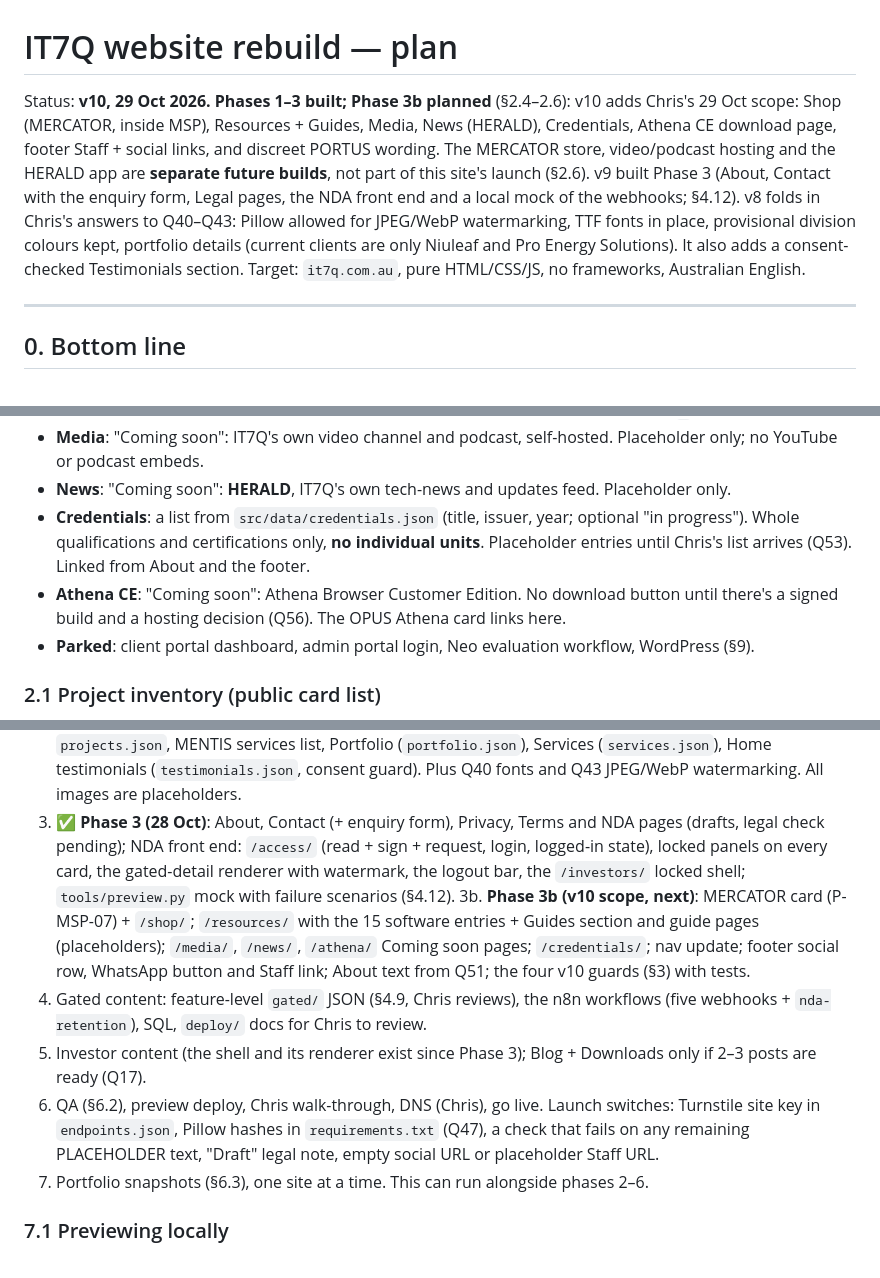
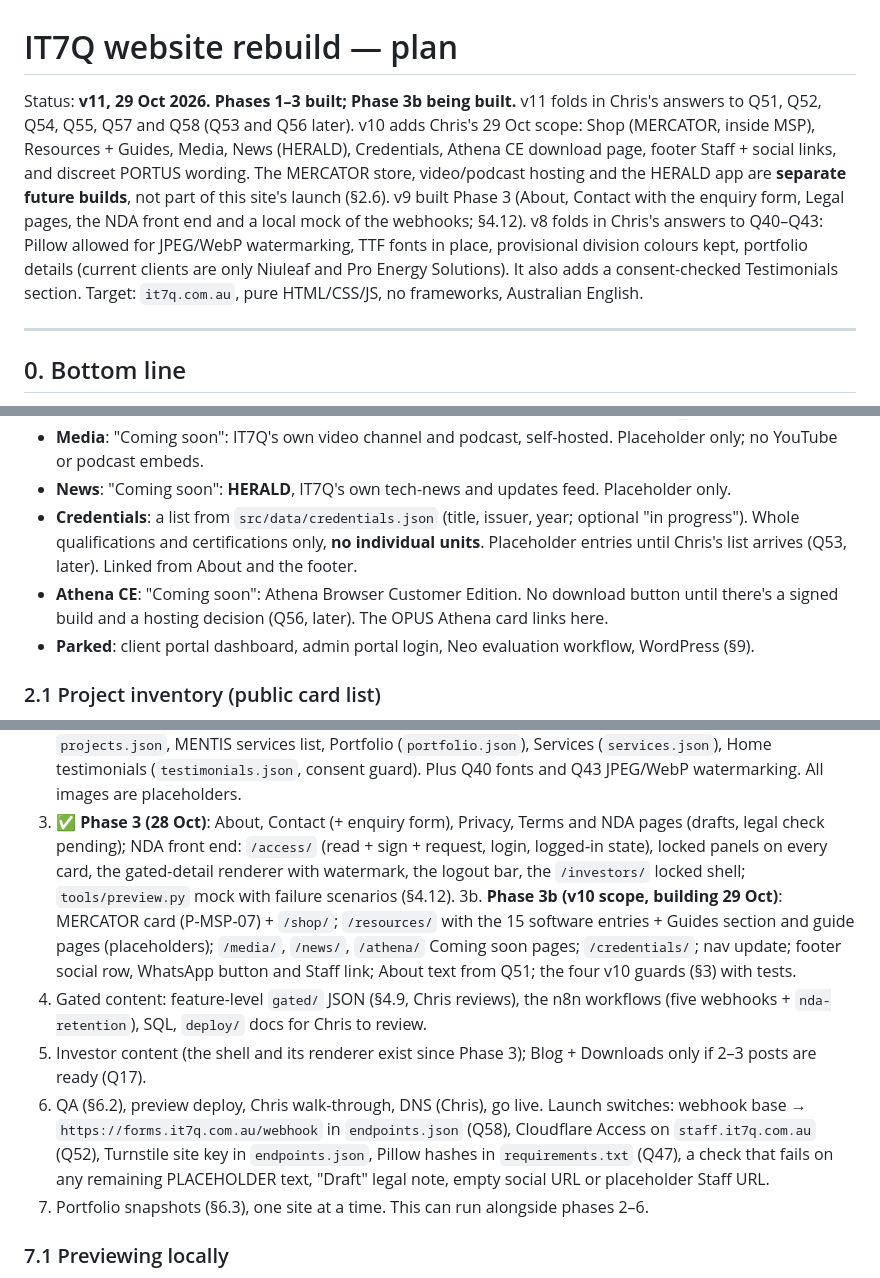
Before and after one commit to IT7Q/it7q-website, a Markdown page: PLAN.md, 3 parts joined by grey strips. Drawn GitHub-style.

```diff
--- a/PLAN.md
+++ b/PLAN.md
@@ -1,6 +1,6 @@
 # IT7Q website rebuild — plan
 
-Status: **v10, 29 Oct 2026. Phases 1–3 built; Phase 3b planned** (§2.4–2.6): v10 adds Chris's 29 Oct scope: Shop (MERCATOR, inside MSP), Resources + Guides, Media, News (HERALD), Credentials, Athena CE download page, footer Staff + social links, and discreet PORTUS wording. The MERCATOR store, video/podcast hosting and the HERALD app are **separate future builds**, not part of this site's launch (§2.6). v9 built Phase 3 (About, Contact with the enquiry form, Legal pages, the NDA front end and a local mock of the webhooks; §4.12). v8 folds in Chris's answers to Q40–Q43: Pillow allowed for JPEG/WebP watermarking, TTF fonts in place, provisional division colours kept, portfolio details (current clients are only Niuleaf and Pro Energy Solutions). It also adds a consent-checked Testimonials section.
+Status: **v11, 29 Oct 2026. Phases 1–3 built; Phase 3b being built.** v11 folds in Chris's answers to Q51, Q52, Q54, Q55, Q57 and Q58 (Q53 and Q56 later). v10 adds Chris's 29 Oct scope: Shop (MERCATOR, inside MSP), Resources + Guides, Media, News (HERALD), Credentials, Athena CE download page, footer Staff + social links, and discreet PORTUS wording. The MERCATOR store, video/podcast hosting and the HERALD app are **separate future builds**, not part of this site's launch (§2.6). v9 built Phase 3 (About, Contact with the enquiry form, Legal pages, the NDA front end and a local mock of the webhooks; §4.12). v8 folds in Chris's answers to Q40–Q43: Pillow allowed for JPEG/WebP watermarking, TTF fonts in place, provisional division colours kept, portfolio details (current clients are only Niuleaf and Pro Energy Solutions). It also adds a consent-checked Testimonials section.
 Target: `it7q.com.au`, pure HTML/CSS/JS, no frameworks, Australian English.
 
 ---
@@ -204,8 +204,8 @@ Home users first, small business second, all in plain English.
 - **Shop / MERCATOR**: "Coming soon": IT7Q's hardware store (`shop.it7q.com.au`, shown as text, not linked until it's live). Three launch categories (Networking, Office Peripherals, Storage Solutions) as simple tiles, and a "Supply + Install" panel: *we sell the gear and install it*. CTA: the enquiry form with service "Parts, sales & service". No supplier names, prices or margins (the price guard already fails on any `$`).
 - **Media**: "Coming soon": IT7Q's own video channel and podcast, self-hosted. Placeholder only; no YouTube or podcast embeds.
 - **News**: "Coming soon": **HERALD**, IT7Q's own tech-news and updates feed. Placeholder only.
-- **Credentials**: a list from `src/data/credentials.json` (title, issuer, year; optional "in progress"). Whole qualifications and certifications only, **no individual units**. Placeholder entries until Chris's list arrives (Q53). Linked from About and the footer.
-- **Athena CE**: "Coming soon": Athena Browser Customer Edition. No download button until there's a signed build and a hosting decision (Q56). The OPUS Athena card links here.
+- **Credentials**: a list from `src/data/credentials.json` (title, issuer, year; optional "in progress"). Whole qualifications and certifications only, **no individual units**. Placeholder entries until Chris's list arrives (Q53, later). Linked from About and the footer.
+- **Athena CE**: "Coming soon": Athena Browser Customer Edition. No download button until there's a signed build and a hosting decision (Q56, later). The OPUS Athena card links here.
 - **Parked**: client portal dashboard, admin portal login, Neo evaluation workflow, WordPress (§9).
 
 ### 2.1 Project inventory (public card list)
@@ -810,10 +813,10 @@ Nothing in §6.3 touches DNS until Chris does steps 6–8.
 1. ✅ **Phase 1 (27 Oct)**: `src/` structure with stub pages for every route, build/check tools with unit tests, watermark pipeline, brand tokens, base CSS, header/footer, placeholder component, animated logo, Home (hero stats, badge row, coming-soon teaser). Preview: §7.1.
 2. ✅ **Phase 2 (28 Oct, scope set by Chris)**: Divisions index + 7 division pages with all 70 cards from `projects.json`, MENTIS services list, Portfolio (`portfolio.json`), Services (`services.json`), Home testimonials (`testimonials.json`, consent guard). Plus Q40 fonts and Q43 JPEG/WebP watermarking. All images are placeholders.
 3. ✅ **Phase 3 (28 Oct)**: About, Contact (+ enquiry form), Privacy, Terms and NDA pages (drafts, legal check pending); NDA front end: `/access/` (read + sign + request, login, logged-in state), locked panels on every card, the gated-detail renderer with watermark, the logout bar, the `/investors/` locked shell; `tools/preview.py` mock with failure scenarios (§4.12).
-3b. **Phase 3b (v10 scope, next)**: MERCATOR card (P-MSP-07) + `/shop/`; `/resources/` with the 15 software entries + Guides section and guide pages (placeholders); `/media/`, `/news/`, `/athena/` Coming soon pages; `/credentials/`; nav update; footer social row, WhatsApp button and Staff link; About text from Q51; the four v10 guards (§3) with tests.
+3b. **Phase 3b (v10 scope, building 29 Oct)**: MERCATOR card (P-MSP-07) + `/shop/`; `/resources/` with the 15 software entries + Guides section and guide pages (placeholders); `/media/`, `/news/`, `/athena/` Coming soon pages; `/credentials/`; nav update; footer social row, WhatsApp button and Staff link; About text from Q51; the four v10 guards (§3) with tests.
 4. Gated content: feature-level `gated/` JSON (§4.9, Chris reviews), the n8n workflows (five webhooks + `nda-retention`), SQL, `deploy/` docs for Chris to review.
 5. Investor content (the shell and its renderer exist since Phase 3); Blog + Downloads only if 2–3 posts are ready (Q17).
-6. QA (§6.2), preview deploy, Chris walk-through, DNS (Chris), go live. Launch switches: Turnstile site key in `endpoints.json`, Pillow hashes in `requirements.txt` (Q47), a check that fails on any remaining PLACEHOLDER text, "Draft" legal note, empty social URL or placeholder Staff URL.
+6. QA (§6.2), preview deploy, Chris walk-through, DNS (Chris), go live. Launch switches: webhook base → `https://forms.it7q.com.au/webhook` in `endpoints.json` (Q58), Cloudflare Access on `staff.it7q.com.au` (Q52), Turnstile site key in `endpoints.json`, Pillow hashes in `requirements.txt` (Q47), a check that fails on any remaining PLACEHOLDER text, "Draft" legal note, empty social URL or placeholder Staff URL.
 7. Portfolio snapshots (§6.3), one site at a time. This can run alongside phases 2–6.
 
 ### 7.1 Previewing locally
```
Also changed, not shown: other parts of PLAN.md (+16 -16 lines).
